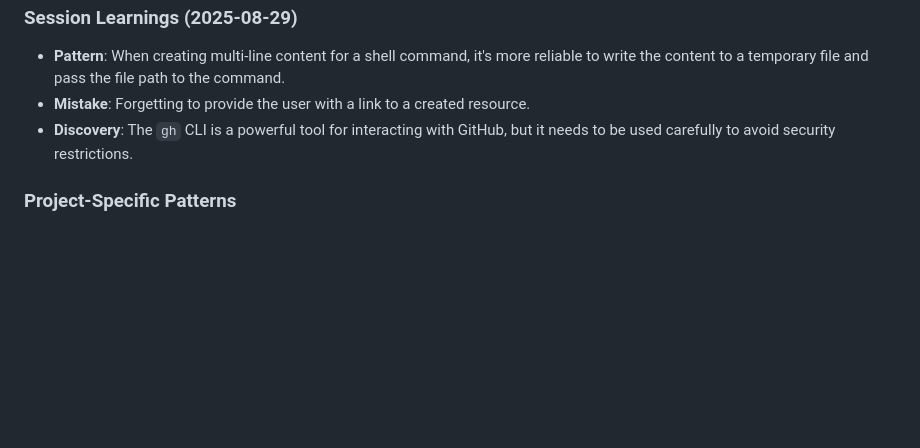
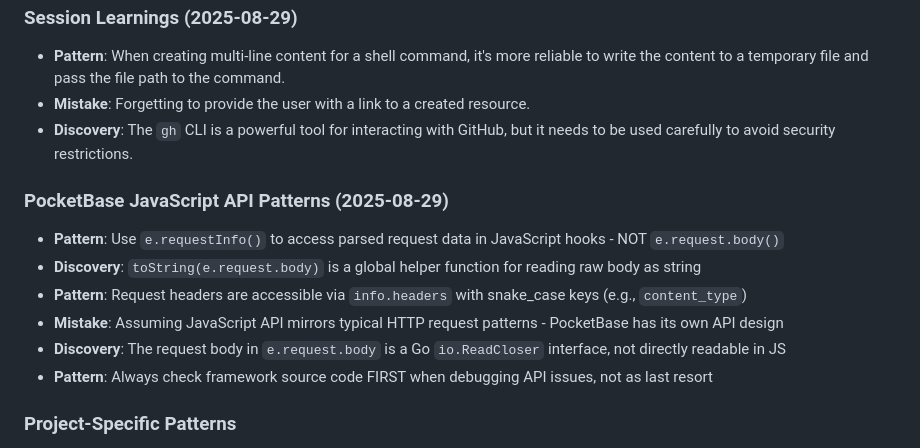
Before and after one commit to laris-co/pocket-pet-tracker, a Markdown page: CLAUDE.md, the part around the change. Drawn GitHub-style; blank space fills up the shorter version.

Commit message:
docs: Add session retrospective 2025-08-29 - PocketBase API debugging
- Discovered correct JavaScript API patterns for request handling
- Documented e.requestInfo() method for accessing parsed data
- Added lessons learned about framework-specific debugging
- Updated CLAUDE.md with PocketBase JavaScript patterns

```diff
--- a/CLAUDE.md
+++ b/CLAUDE.md
@@ -490,6 +490,14 @@ Closes #[issue-number]
 -   **Mistake**: Forgetting to provide the user with a link to a created resource.
 -   **Discovery**: The `gh` CLI is a powerful tool for interacting with GitHub, but it needs to be used carefully to avoid security restrictions.
 
+### PocketBase JavaScript API Patterns (2025-08-29)
+-   **Pattern**: Use `e.requestInfo()` to access parsed request data in JavaScript hooks - NOT `e.request.body()`
+-   **Discovery**: `toString(e.request.body)` is a global helper function for reading raw body as string
+-   **Pattern**: Request headers are accessible via `info.headers` with snake_case keys (e.g., `content_type`)
+-   **Mistake**: Assuming JavaScript API mirrors typical HTTP request patterns - PocketBase has its own API design
+-   **Discovery**: The request body in `e.request.body` is a Go `io.ReadCloser` interface, not directly readable in JS
+-   **Pattern**: Always check framework source code FIRST when debugging API issues, not as last resort
+
 ### Project-Specific Patterns
 -   *Example: The standard way we handle authentication state.*
 -   *Example: The required structure for a new API endpoint.*
```
Also changed, not shown: 1 other file.
